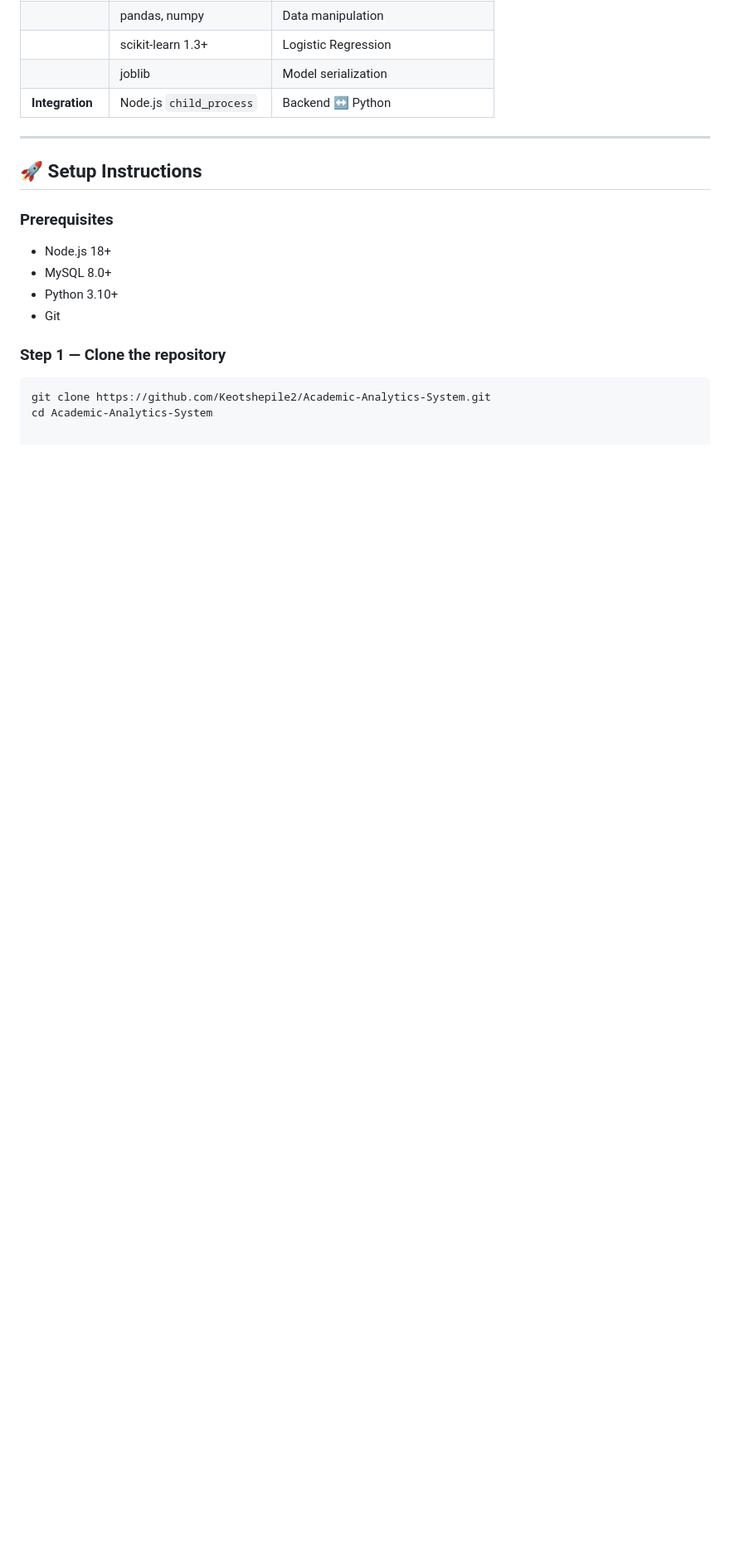
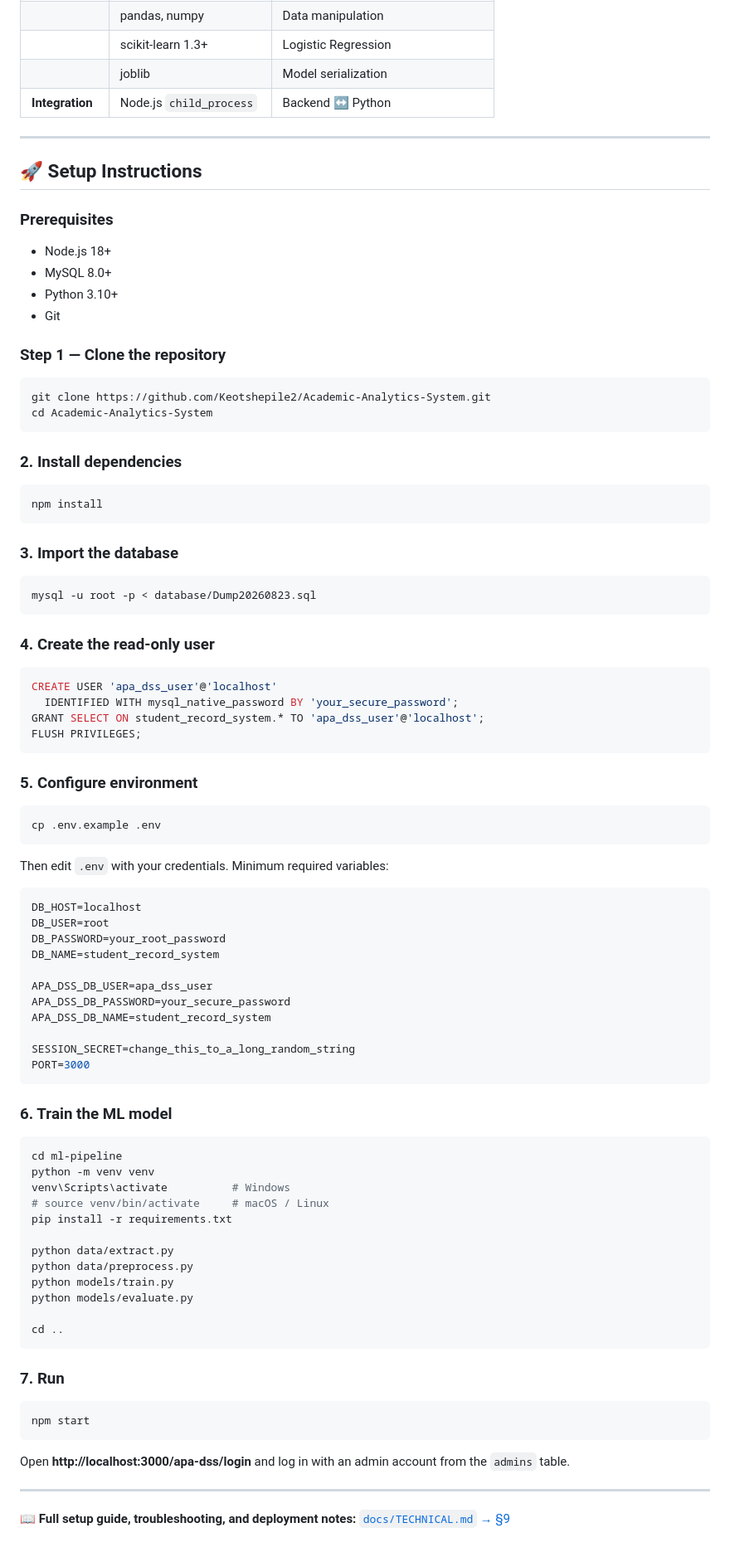
Before and after one commit to Keotshepile2/Academic-Analytics-System, a Markdown page: README.md, the part around one of its changes. Shown at 83% size. GitHub-like rendering; blank space fills up the shorter version.

Commit message:
Enhance README with skills and setup instructions
Added skills demonstrated section and installation instructions.

````diff
--- a/README.md
+++ b/README.md
@@ -249,3 +266,76 @@ Evidence-based, actionable, and avoids data leakage (uses past performance only)
 ```bash
 git clone https://github.com/Keotshepile2/Academic-Analytics-System.git
 cd Academic-Analytics-System
+```
+
+### 2. Install dependencies
+
+```bash
+npm install
+```
+
+### 3. Import the database
+
+```bash
+mysql -u root -p < database/Dump20260823.sql
+```
+
+### 4. Create the read-only user
+
+```sql
+CREATE USER 'apa_dss_user'@'localhost'
+  IDENTIFIED WITH mysql_native_password BY 'your_secure_password';
+GRANT SELECT ON student_record_system.* TO 'apa_dss_user'@'localhost';
+FLUSH PRIVILEGES;
+```
+
+### 5. Configure environment
+
+```bash
+cp .env.example .env
+```
+
+Then edit `.env` with your credentials. Minimum required variables:
+
+```env
+DB_HOST=localhost
+DB_USER=root
+DB_PASSWORD=your_root_password
+DB_NAME=student_record_system
+
+APA_DSS_DB_USER=apa_dss_user
+APA_DSS_DB_PASSWORD=your_secure_password
+APA_DSS_DB_NAME=student_record_system
+
+SESSION_SECRET=change_this_to_a_long_random_string
+PORT=3000
+```
+
+### 6. Train the ML model
+
+```bash
+cd ml-pipeline
+python -m venv venv
+venv\Scripts\activate          # Windows
+# source venv/bin/activate     # macOS / Linux
+pip install -r requirements.txt
+
+python data/extract.py
+python data/preprocess.py
+python models/train.py
+python models/evaluate.py
+
+cd ..
+```
+
+### 7. Run
+
+```bash
+npm start
+```
+
+Open **http://localhost:3000/apa-dss/login** and log in with an admin account from the `admins` table.
+
+---
+
+📖 **Full setup guide, troubleshooting, and deployment notes:** [`docs/TECHNICAL.md` → §9](docs/TECHNICAL.md#9-deployment-considerations)
````
Also changed, not shown: other parts of README.md (+20 -3 lines).
